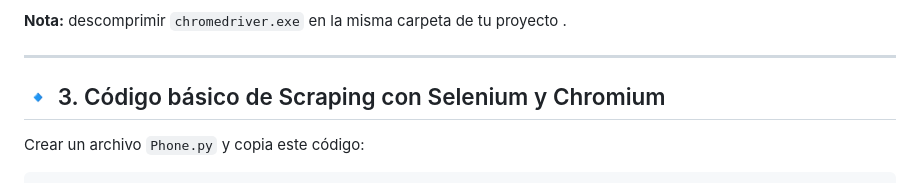
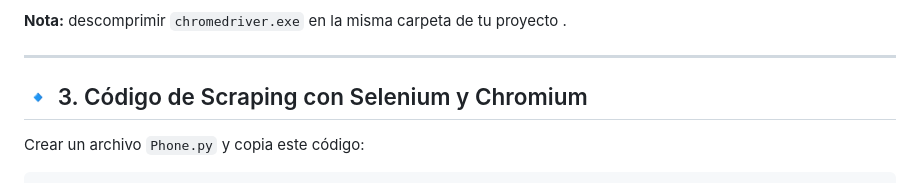
Before and after one commit to OthmanDouiri/proyectoPHP, a Markdown page: README.md, the part around the change. Rendered like a GitHub page.

```diff
--- a/README.md
+++ b/README.md
@@ -63,7 +63,7 @@ Luego, descarga **ChromeDriver** compatible con tu versión de Chromium:
 
 ---
 
-## 🔹 3. Código básico de Scraping con Selenium y Chromium
+## 🔹 3. Código de Scraping con Selenium y Chromium
 
 Crear un archivo `Phone.py` y copia este código:
 
```
